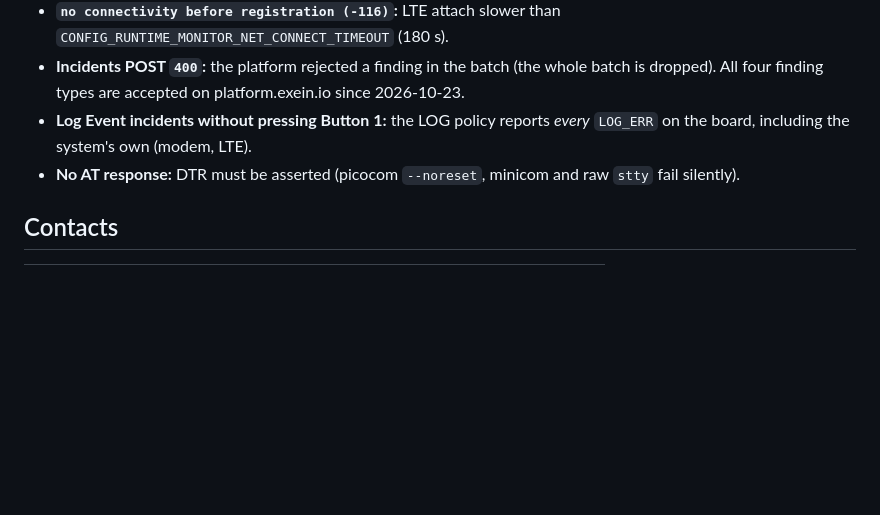
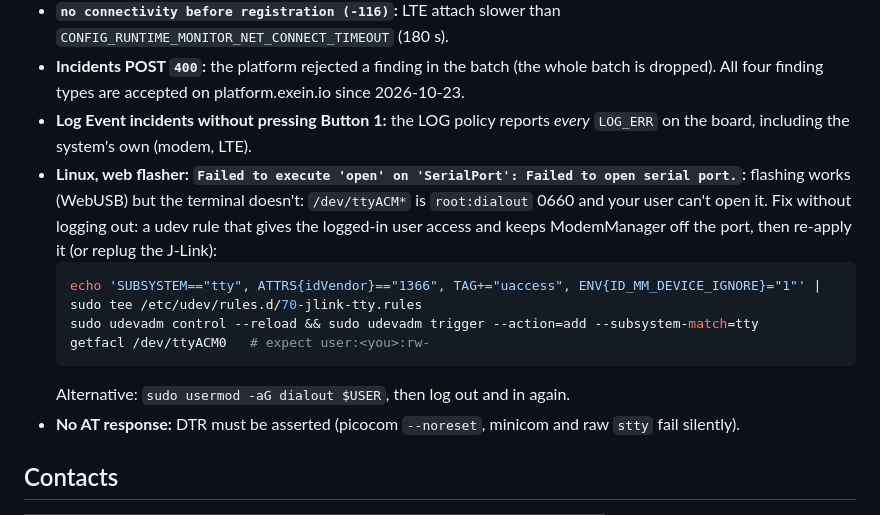
Before and after one commit to exein-io/electronica-dt-workshop, a Markdown page: README.md, the part around the change. Rendered like a GitHub page; blank space fills up the shorter version.

Commit message:
README: Linux serial terminal needs tty access (udev uaccess rule) (#19)
The web flasher's serial terminal fails on Linux with "Failed to open
serial port" when the user can't open /dev/ttyACM* (root:dialout 0660).
Document a udev rule that grants the logged-in user access without a
re-login, and the dialout alternative.

Co-authored-by: Claude Opus 5.5 <noreply@anthropic.com>

````diff
--- a/README.md
+++ b/README.md
@@ -286,6 +286,13 @@ Then `workload_start()` arms Buttons 1-4.
 - **`no connectivity before registration (-116)`:** LTE attach slower than `CONFIG_RUNTIME_MONITOR_NET_CONNECT_TIMEOUT` (180 s).
 - **Incidents POST `400`:** the platform rejected a finding in the batch (the whole batch is dropped). All four finding types are accepted on platform.exein.io since 2026-10-23.
 - **Log Event incidents without pressing Button 1:** the LOG policy reports *every* `LOG_ERR` on the board, including the system's own (modem, LTE).
+- **Linux, web flasher: `Failed to execute 'open' on 'SerialPort': Failed to open serial port.`:** flashing works (WebUSB) but the terminal doesn't: `/dev/ttyACM*` is `root:dialout` 0660 and your user can't open it. Fix without logging out: a udev rule that gives the logged-in user access and keeps ModemManager off the port, then re-apply it (or replug the J-Link):
+  ```sh
+  echo 'SUBSYSTEM=="tty", ATTRS{idVendor}=="1366", TAG+="uaccess", ENV{ID_MM_DEVICE_IGNORE}="1"' | sudo tee /etc/udev/rules.d/70-jlink-tty.rules
+  sudo udevadm control --reload && sudo udevadm trigger --action=add --subsystem-match=tty
+  getfacl /dev/ttyACM0   # expect user:<you>:rw-
+  ```
+  Alternative: `sudo usermod -aG dialout $USER`, then log out and in again.
 - **No AT response:** DTR must be asserted (picocom `--noreset`, minicom and raw `stty` fail silently).
 
 ## Contacts
````
Also changed, not shown: webflash/README.md (+1 -1 lines).
